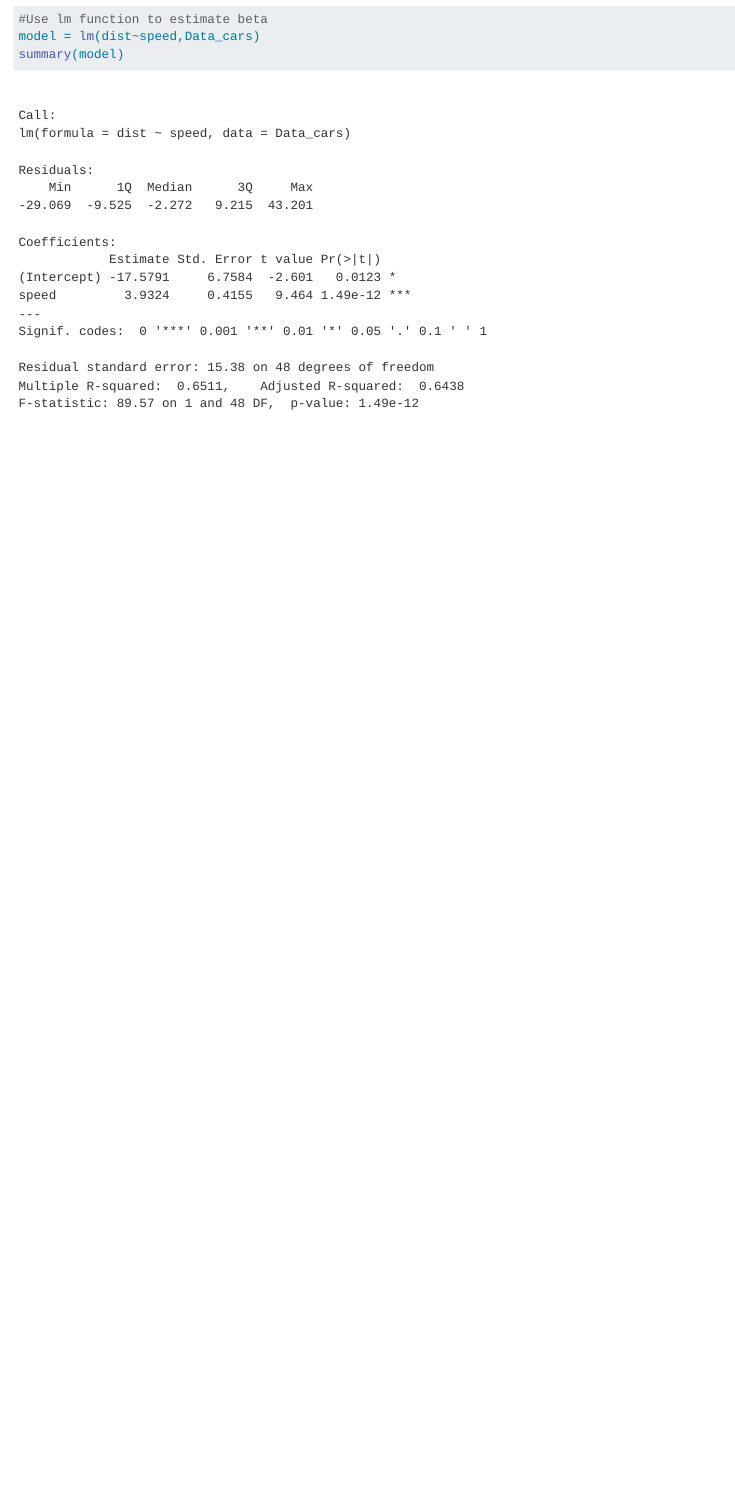
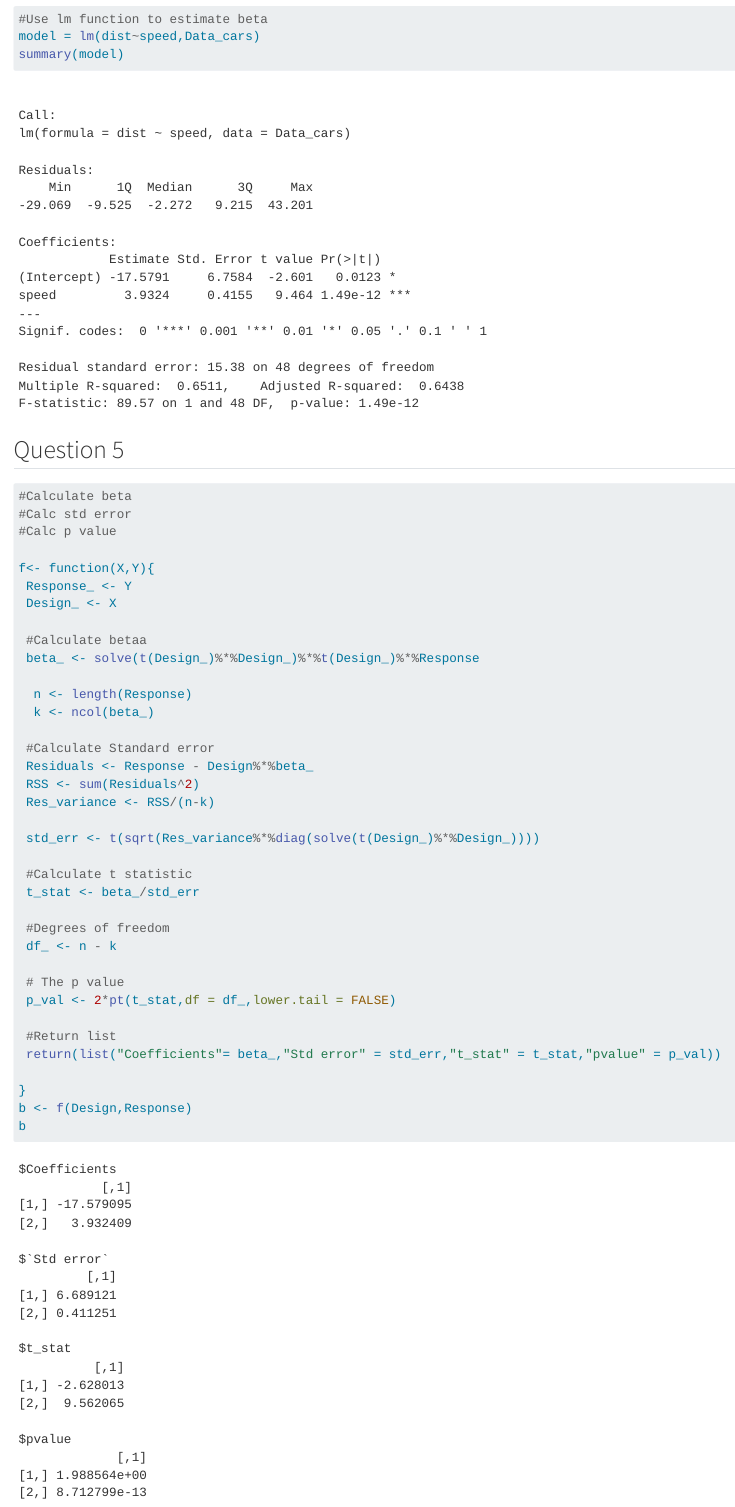
Before and after one commit to 01Chulumanco/Assignment-1, a Quarto document (Prac1.qmd): the page in a window 1100 px wide, from 5380 px down. Rendered offline with R 4.5, knitr and Pandoc in place of Quarto, with nearby package versions.

Commit message:
Question 5

````diff
--- a/Prac1.qmd
+++ b/Prac1.qmd
@@ -55,3 +55,43 @@ beta
 model = lm(dist~speed,Data_cars)
 summary(model)
 ```
+## Question 5
+
+```{r}
+#Calculate beta
+#Calc std error
+#Calc p value
+
+f<- function(X,Y){
+ Response_ <- Y
+ Design_ <- X
+
+ #Calculate betaa
+ beta_ <- solve(t(Design_)%*%Design_)%*%t(Design_)%*%Response
+
+  n <- length(Response)
+  k <- ncol(beta_)
+
+ #Calculate Standard error
+ Residuals <- Response - Design%*%beta_
+ RSS <- sum(Residuals^2)
+ Res_variance <- RSS/(n-k)
+
+ std_err <- t(sqrt(Res_variance%*%diag(solve(t(Design_)%*%Design_))))
+
+ #Calculate t statistic
+ t_stat <- beta_/std_err
+
+ #Degrees of freedom
+ df_ <- n - k
+
+ # The p value
+ p_val <- 2*pt(t_stat,df = df_,lower.tail = FALSE)
+
+ #Return list
+ return(list("Coefficients"= beta_,"Std error" = std_err,"t_stat" = t_stat,"pvalue" = p_val))
+
+}
+b <- f(Design,Response)
+b
+```
````
